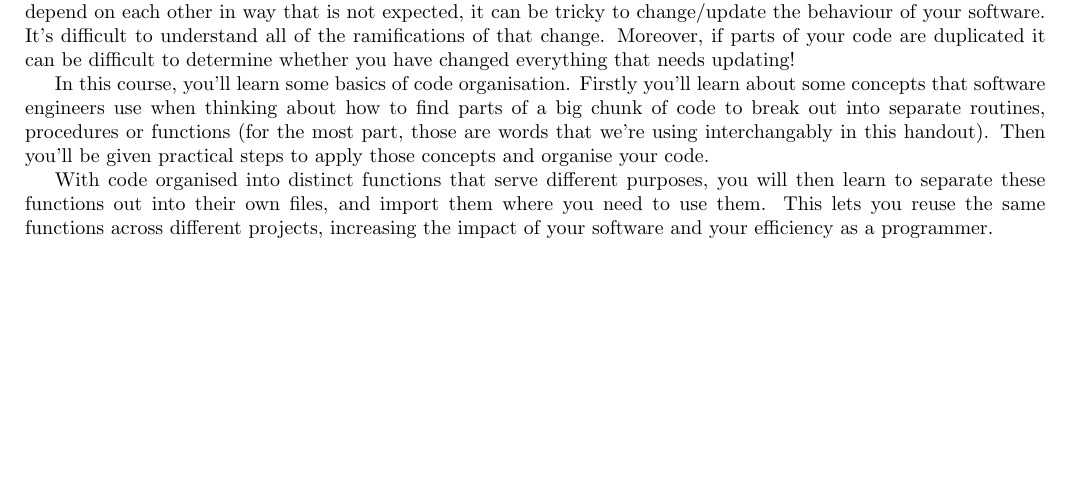
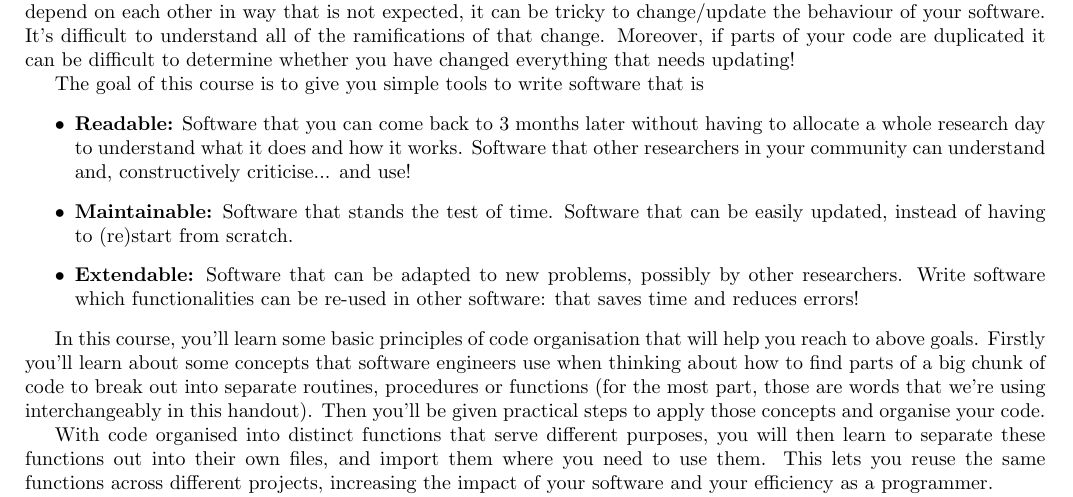
Before and after one commit to OxfordRSE/code-organisation, a LaTeX document (handout.tex): part of page 1 of 6, cut so that both start at the same text, the shorter picture padded with empty space. Compiled offline with pdfLaTeX.

Commit message:
State goal of the course

```diff
--- a/handout.tex
+++ b/handout.tex
@@ -71,8 +71,16 @@ When several units depend on each other in way that is not expected, it can be t
 It's difficult to understand all of the ramifications of that change.
 Moreover, if parts of your code are duplicated it can be difficult to determine whether you have changed everything that needs updating!
 
-In this course, you'll learn some basics of code organisation.
-Firstly you'll learn about some concepts that software engineers use when thinking about how to find parts of a big chunk of code to break out into separate routines, procedures or functions (for the most part, those are words that we're using interchangably in this handout).
+The goal of this course is to give you simple tools to write software that is
+\begin{itemize}
+\item \textbf{Readable:} Software that you can come back to 3 months later without having to allocate a whole research day to understand what it does and how it works.
+  Software that other researchers in your community can understand and, constructively criticise... and use!
+\item \textbf{Maintainable:} Software that stands the test of time. Software that can be easily updated, instead of having to (re)start from scratch.
+\item \textbf{Extendable:} Software that can be adapted to new problems, possibly by other researchers. Write software which functionalities can be re-used in other software: that saves time and reduces errors!
+\end{itemize}
+
+In this course, you'll learn some basic principles of code organisation that will help you reach to above goals.
+Firstly you'll learn about some concepts that software engineers use when thinking about how to find parts of a big chunk of code to break out into separate routines, procedures or functions (for the most part, those are words that we're using interchangeably in this handout).
 Then you'll be given practical steps to apply those concepts and organise your code.
 
 With code organised into distinct functions that serve different purposes, you will then learn to separate these functions out into their own files, and import them where you need to use them.
```
